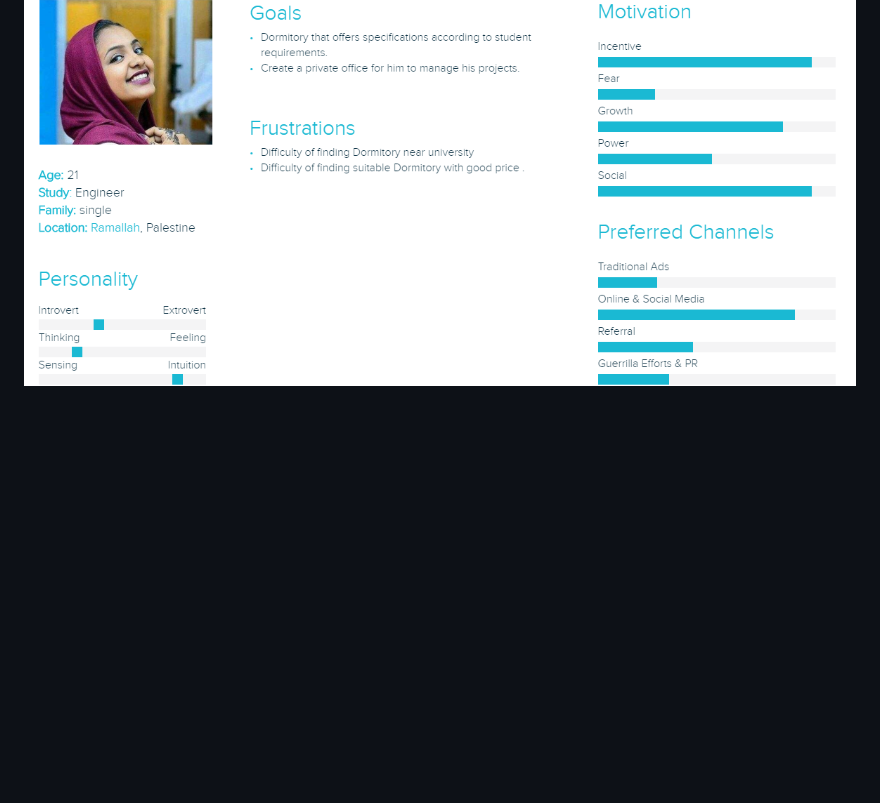
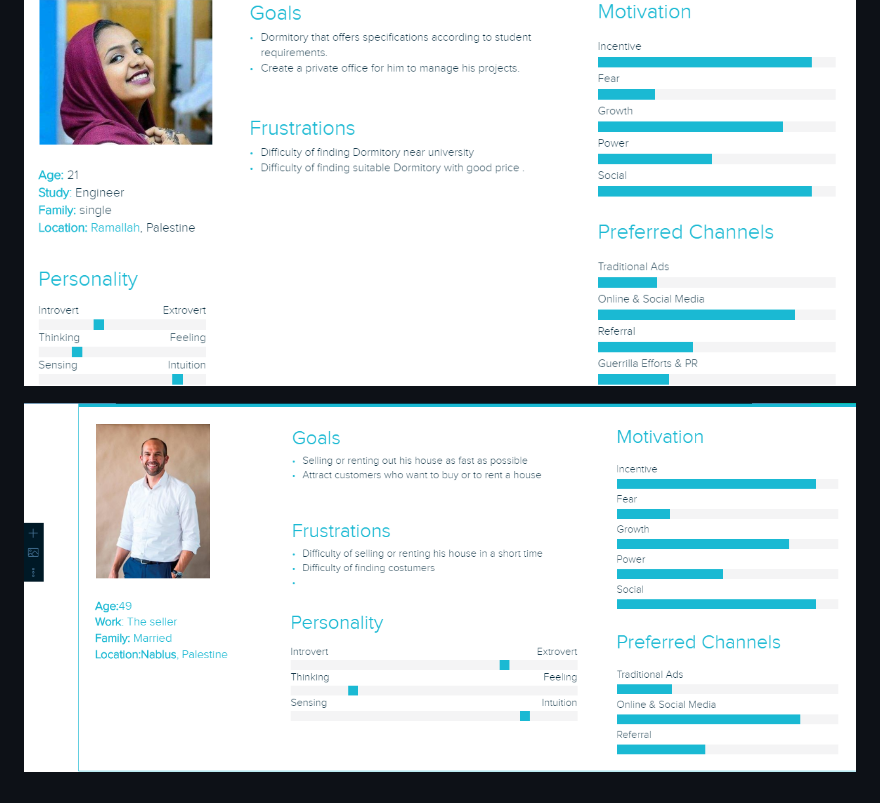
Before and after one commit to v5ln/Rest-E-Web-Project1, a Markdown page: README.md, the part around the change. GitHub-like rendering; pictures changed too: image/temp3.png (added); blank space fills up the shorter version.

Commit message:
who are 2

```diff
--- a/README.md
+++ b/README.md
@@ -35,3 +35,5 @@ After analyzing many sites, it is time to answer the question ... Why Us? Basica
 ![client1](image/temp1.png)
 
 ![client2](image/temp2.png)
+
+![client3](image/temp3.png)
```
